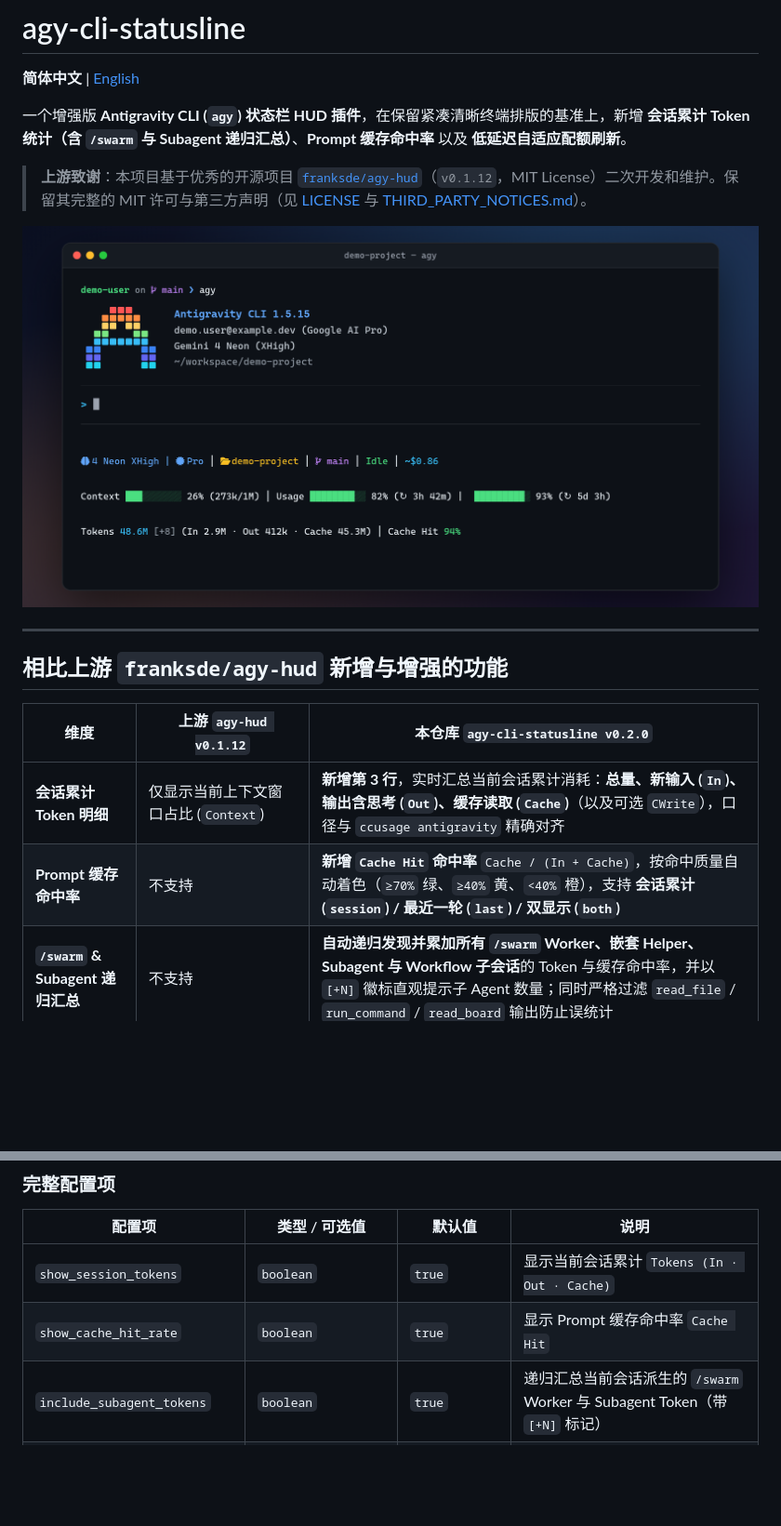
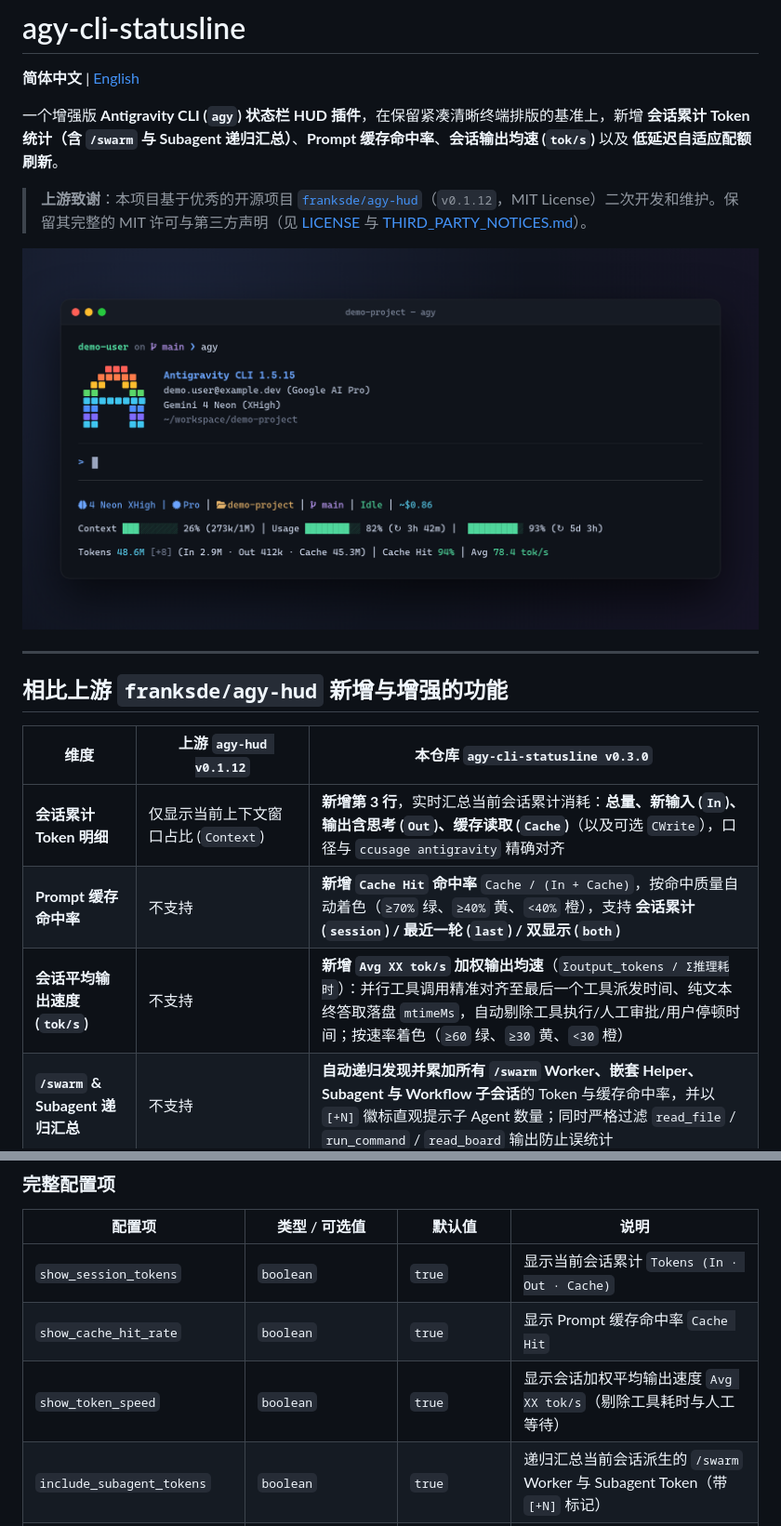
Before and after one commit to mawwalker/agy-cli-statusline, a Markdown page: README.md, 2 parts joined by grey strips. Shown at 93% size. GitHub-like rendering; pictures changed too: docs/hud-preview.png; blank space fills up the shorter version.

```diff
--- a/README.md
+++ b/README.md
@@ -2,7 +2,7 @@
 
 **简体中文** | [English](README.en.md)
 
-一个增强版 **Antigravity CLI (`agy`) 状态栏 HUD 插件**，在保留紧凑清晰终端排版的基准上，新增 **会话累计 Token 统计（含 `/swarm` 与 Subagent 递归汇总）**、**Prompt 缓存命中率** 以及 **低延迟自适应配额刷新**。
+一个增强版 **Antigravity CLI (`agy`) 状态栏 HUD 插件**，在保留紧凑清晰终端排版的基准上，新增 **会话累计 Token 统计（含 `/swarm` 与 Subagent 递归汇总）**、**Prompt 缓存命中率**、**会话输出均速 (`tok/s`)** 以及 **低延迟自适应配额刷新**。
 
 > **上游致谢**：本项目基于优秀的开源项目 [`franksde/agy-hud`](https://github.com/franksde/agy-hud)（`v0.1.12`，MIT License）二次开发和维护。保留其完整的 MIT 许可与第三方声明（见 [LICENSE](LICENSE) 与 [THIRD_PARTY_NOTICES.md](THIRD_PARTY_NOTICES.md)）。
 
@@ -12,10 +12,11 @@
 
 ## 相比上游 `franksde/agy-hud` 新增与增强的功能
 
-| 维度 | 上游 `agy-hud v0.1.12` | 本仓库 `agy-cli-statusline v0.2.0` |
+| 维度 | 上游 `agy-hud v0.1.12` | 本仓库 `agy-cli-statusline v0.3.0` |
 | --- | --- | --- |
 | **会话累计 Token 明细** | 仅显示当前上下文窗口占比 (`Context`) | **新增第 3 行**，实时汇总当前会话累计消耗：**总量、新输入 (`In`)、输出含思考 (`Out`)、缓存读取 (`Cache`)**（以及可选 `CWrite`），口径与 `ccusage antigravity` 精确对齐 |
 | **Prompt 缓存命中率** | 不支持 | **新增 `Cache Hit` 命中率** `Cache / (In + Cache)`，按命中质量自动着色（`≥70%` 绿、`≥40%` 黄、`<40%` 橙），支持 **会话累计 (`session`) / 最近一轮 (`last`) / 双显示 (`both`)** |
+| **会话平均输出速度 (`tok/s`)** | 不支持 | **新增 `Avg XX tok/s` 加权输出均速**（`Σoutput_tokens / Σ推理耗时`）：并行工具调用精准对齐至最后一个工具派发时间、纯文本终答取落盘 `mtimeMs`，自动剔除工具执行/人工审批/用户停顿时间；按速率着色（`≥60` 绿、`≥30` 黄、`<30` 橙） |
 | **`/swarm` & Subagent 递归汇总** | 不支持 | **自动递归发现并累加所有 `/swarm` Worker、嵌套 Helper、Subagent 与 Workflow 子会话**的 Token 与缓存命中率，并以 `[+N]` 徽标直观提示子 Agent 数量；同时严格过滤 `read_file` / `run_command` / `read_board` 输出防止误统计 |
 | **增量字节偏移缓存** | 无 | 按 `inode + mtime + offset` 增量扫描 `transcript.jsonl`，并用原生 `Buffer.includes` 跳过非 Token 行；128 条会话 LRU 缓存，空闲重绘 **< 1ms 且零磁盘写入** |
 | **配额刷新实时性** | 活跃 `60s` / 空闲 `5min`，且结束后易被 60s 冷却锁死、后台完成后不接力 | **三级自适应节奏**：活跃期 `20s` 预刷、回合结束 / 轮次递增产生 `dirty` 标记时冷却仅 `10s`、真正空闲回落 `120s`；回合结束（`active -> idle`）若已有刷新在途，异步短等最多 `1200ms` 争取**当帧直接呈现新额度**（打字/流式输出 `0ms` 不阻塞） |
@@ -83,6 +84,7 @@ cp config.example.json ~/.config/agy-cli-statusline/config.json
 | --- | --- | --- | --- |
 | `show_session_tokens` | `boolean` | `true` | 显示当前会话累计 `Tokens (In · Out · Cache)` |
 | `show_cache_hit_rate` | `boolean` | `true` | 显示 Prompt 缓存命中率 `Cache Hit` |
+| `show_token_speed` | `boolean` | `true` | 显示会话加权平均输出速度 `Avg XX tok/s`（剔除工具耗时与人工等待） |
 | `include_subagent_tokens` | `boolean` | `true` | 递归汇总当前会话派生的 `/swarm` Worker 与 Subagent Token（带 `[+N]` 标记） |
 | `cache_hit_rate_mode` | `"session"` \| `"last"` \| `"both"` | `"session"` | 命中率口径：会话累计、最近一轮、或两者同时显示 |
 | `session_tokens_layout` | `"line"` \| `"inline"` | `"line"` | 多行模式下独立第 3 行显示，或宽终端下尝试拼在第 2 行末尾 |
```
Also changed, not shown: CHANGELOG.md (+12 -0 lines), README.en.md (+3 -1 lines), 4 other files.
